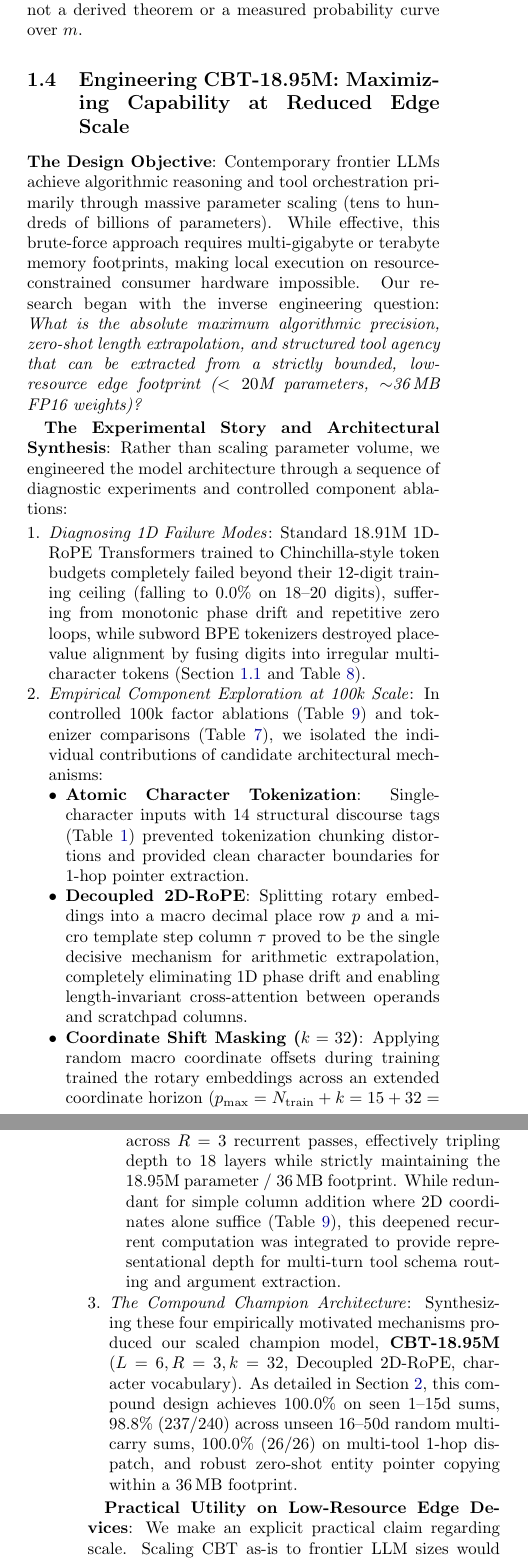
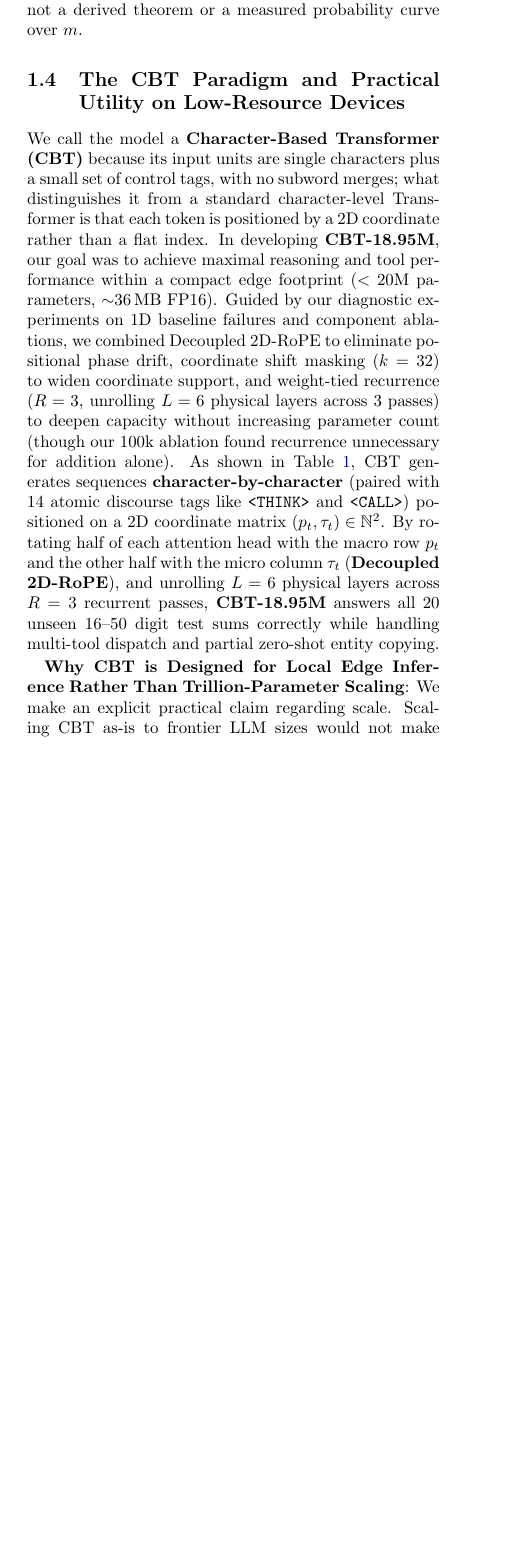
Before and after one commit to NeithanT/CBT, a LaTeX document (archive/docs/RESEARCH_PAPER.tex): two parts of the columns of pages 3 and 4 of 14 before the commit and part of one column of page 3 of 13 after it, the two joined at a grey line, cut so that both start at the same text, the shorter picture padded with empty space. Compiled offline with pdfLaTeX.

Commit message:
docs: streamline CBT-18.95M design introduction into concise narrative

```diff
--- a/archive/docs/RESEARCH_PAPER.tex
+++ b/archive/docs/RESEARCH_PAPER.tex
@@ -140,24 +140,10 @@ This is a qualitative observation from generation traces, not a derived theorem
 }
 \end{table*}
 
-\subsection{Engineering CBT-18.95M: Maximizing Capability at Reduced Edge Scale}
-\label{sec:cbt_paradigm}
+\subsection{The CBT Paradigm and Practical Utility on Low-Resource Devices}
 
-\textbf{The Design Objective}: Contemporary frontier LLMs achieve algorithmic reasoning and tool orchestration primarily through massive parameter scaling (tens to hundreds of billions of parameters). While effective, this brute-force approach requires multi-gigabyte or terabyte memory footprints, making local execution on resource-constrained consumer hardware impossible. Our research began with the inverse engineering question: \emph{What is the absolute maximum algorithmic precision, zero-shot length extrapolation, and structured tool agency that can be extracted from a strictly bounded, low-resource edge footprint ($< 20$M parameters, $\sim$36\,MB FP16 weights)?}
+We call the model a \textbf{Character-Based Transformer (CBT)} because its input units are single characters plus a small set of control tags, with no subword merges; what distinguishes it from a standard character-level Transformer is that each token is positioned by a 2D coordinate rather than a flat index. In developing \textbf{CBT-18.95M}, our goal was to achieve maximal reasoning and tool performance within a compact edge footprint ($< 20$M parameters, $\sim$36\,MB FP16). Guided by our diagnostic experiments on 1D baseline failures and component ablations, we combined Decoupled 2D-RoPE to eliminate positional phase drift, coordinate shift masking ($k=32$) to widen coordinate support, and weight-tied recurrence ($R=3$, unrolling $L=6$ physical layers across 3 passes) to deepen capacity without increasing parameter count (though our 100k ablation found recurrence unnecessary for addition alone). As shown in Table~\ref{tab:2d_matrix_example}, CBT generates sequences \textbf{character-by-character} (paired with 14 atomic discourse tags like \texttt{<THINK>} and \texttt{<CALL>}) positioned on a 2D coordinate matrix $(p_t, \tau_t) \in \mathbb{N}^2$. By rotating half of each attention head with the macro row $p_t$ and the other half with the micro column $\tau_t$ (\textbf{Decoupled 2D-RoPE}), and unrolling $L=6$ physical layers across $R=3$ recurrent passes, \textbf{CBT-18.95M} answers all 20 unseen 16--50 digit test sums correctly while handling multi-tool dispatch and partial zero-shot entity copying.
 
-\textbf{The Experimental Story and Architectural Synthesis}: Rather than scaling parameter volume, we engineered the model architecture through a sequence of diagnostic experiments and controlled component ablations:
-\begin{enumerate}[leftmargin=*,nosep]
-    \item \emph{Diagnosing 1D Failure Modes}: Standard 18.91M 1D-RoPE Transformers trained to Chinchilla-style token budgets completely failed beyond their 12-digit training ceiling (falling to 0.0\% on 18--20 digits), suffering from monotonic phase drift and repetitive zero loops, while subword BPE tokenizers destroyed place-value alignment by fusing digits into irregular multi-character tokens (Section~\ref{sec:limitations} and Table~\ref{tab:arch_comparison}).
-    \item \emph{Empirical Component Exploration at 100k Scale}: In controlled 100k factor ablations (Table~\ref{tab:component_ablations}) and tokenizer comparisons (Table~\ref{tab:tokenizer_dichotomy}), we isolated the individual contributions of candidate architectural mechanisms:
-    \begin{itemize}[leftmargin=*,nosep]
-        \item \textbf{Atomic Character Tokenization}: Single-character inputs with 14 structural discourse tags (Table~\ref{tab:2d_matrix_example}) prevented tokenization chunking distortions and provided clean character boundaries for 1-hop pointer extraction.
-        \item \textbf{Decoupled 2D-RoPE}: Splitting rotary embeddings into a macro decimal place row $p$ and a micro template step column $\tau$ proved to be the single decisive mechanism for arithmetic extrapolation, completely eliminating 1D phase drift and enabling length-invariant cross-attention between operands and scratchpad columns.
-        \item \textbf{Coordinate Shift Masking ($k=32$)}: Applying random macro coordinate offsets during training trained the rotary embeddings across an extended coordinate horizon ($p_{\max} = N_{\text{train}} + k = 15 + 32 = 47$), breaking the training length boundary and enabling generalization up to 50 digits.
-        \item \textbf{Weight-Tied Recurrent Depth ($R=3$)}: To maximize computational capacity without inflating weight storage, we unrolled $L=6$ physical layers across $R=3$ recurrent passes, effectively tripling depth to 18 layers while strictly maintaining the 18.95M parameter / 36\,MB footprint. While redundant for simple column addition where 2D coordinates alone suffice (Table~\ref{tab:component_ablations}), this deepened recurrent computation was integrated to provide representational depth for multi-turn tool schema routing and argument extraction.
-    \end{itemize}
-    \item \emph{The Compound Champion Architecture}: Synthesizing these four empirically motivated mechanisms produced our scaled champion model, \textbf{CBT-18.95M} ($L=6, R=3, k=32$, Decoupled 2D-RoPE, character vocabulary). As detailed in Section~\ref{sec:empirical_results}, this compound design achieves 100.0\% on seen 1--15d sums, 98.8\% (237/240) across unseen 16--50d random multi-carry sums, 100.0\% (26/26) on multi-tool 1-hop dispatch, and robust zero-shot entity pointer copying within a 36\,MB footprint.
-\end{enumerate}
-
-\textbf{Practical Utility on Low-Resource Edge Devices}: We make an explicit practical claim regarding scale. Scaling CBT as-is to frontier LLM sizes would not make practical sense: because CBT generates text \emph{character-by-character} and evaluates $R=3$ recurrent passes per character, its autoregressive inference latency is several times slower per word than subword BPE models. CBT's primary utility is in \textbf{low-resource local inference}: learning intent routing, structured JSON/API tool calling, and exact arithmetic within a tiny 100k to 18.95M parameter footprint suitable for on-device coprocessors. The 36\,MB figure reflects the FP16 weight size only: with $R=3$, per-token compute is roughly that of a $\sim$57M-parameter dense model and the KV cache grows with character sequence length. On a laptop CPU (Intel Core Ultra 5 125H, FP32), batched KV-cached decoding achieves 141--394 character tokens/sec across 16--100 digit traces (and 1.1--5.3 tokens/sec uncached single-stream); we have not benchmarked mobile ARM hardware or INT8 quantization.
+\textbf{Why CBT is Designed for Local Edge Inference Rather Than Trillion-Parameter Scaling}: We make an explicit practical claim regarding scale. Scaling CBT as-is to frontier LLM sizes would not make practical sense: because CBT generates text \emph{character-by-character} and evaluates $R=3$ recurrent passes per character, its autoregressive inference latency is several times slower per word than subword BPE models. CBT's potential value is in \textbf{low-resource local inference}. Because it learns intent routing, structured JSON/API tool calling, and exact arithmetic within a tiny 100k to 18.95M parameter footprint, it is a candidate for on-device tool routing. The 36\,MB figure is the FP16 weight size only: with $R=3$, per-token compute is roughly that of a $\sim$57M-parameter dense model and the KV cache grows with the long character sequences. On a laptop CPU (Intel Core Ultra 5 125H, FP32), batched KV-cached decoding achieves 141--394 character tokens/sec across 16--100 digit traces (and 1.1--5.3 tokens/sec uncached single-stream); we have not benchmarked mobile ARM hardware or INT8 quantization.
 
 \section{Empirical Results}
```
Also changed, not shown: RESEARCH_PAPER.md (+4 -13 lines), RESEARCH_PAPER.pdf, archive/docs/RESEARCH_PAPER.tex (3 more changed lines).
